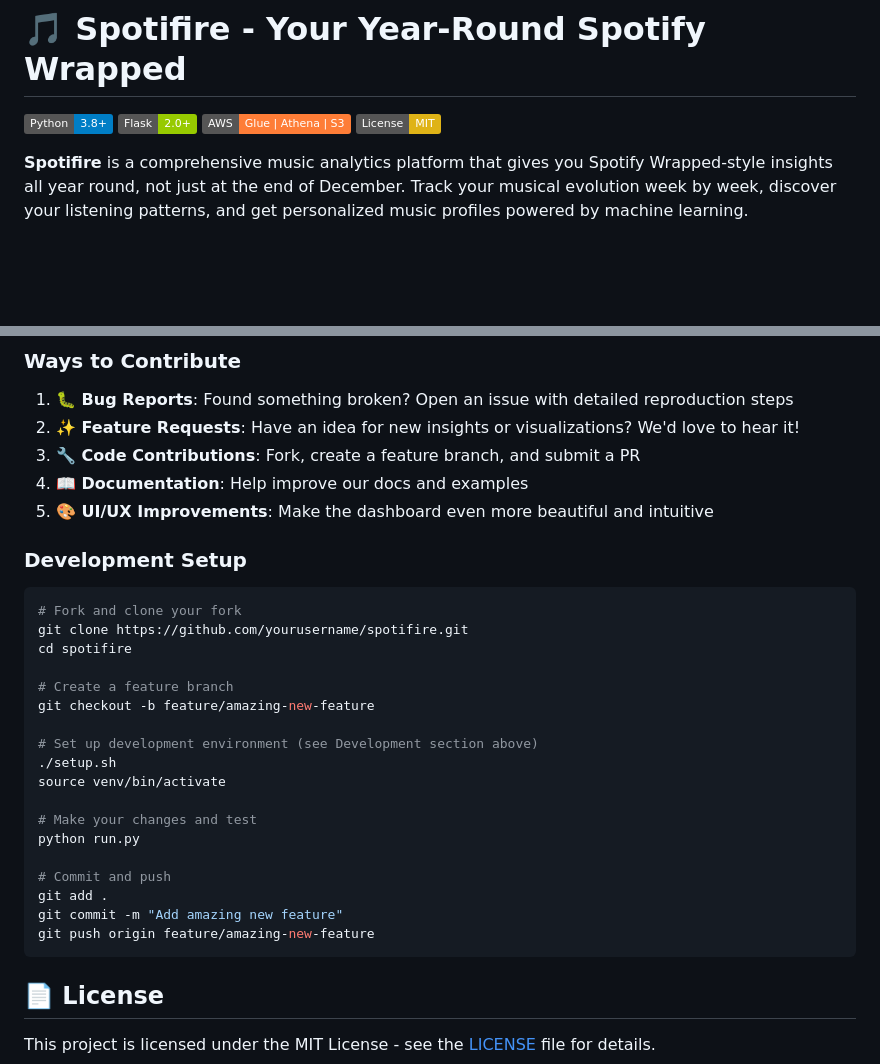
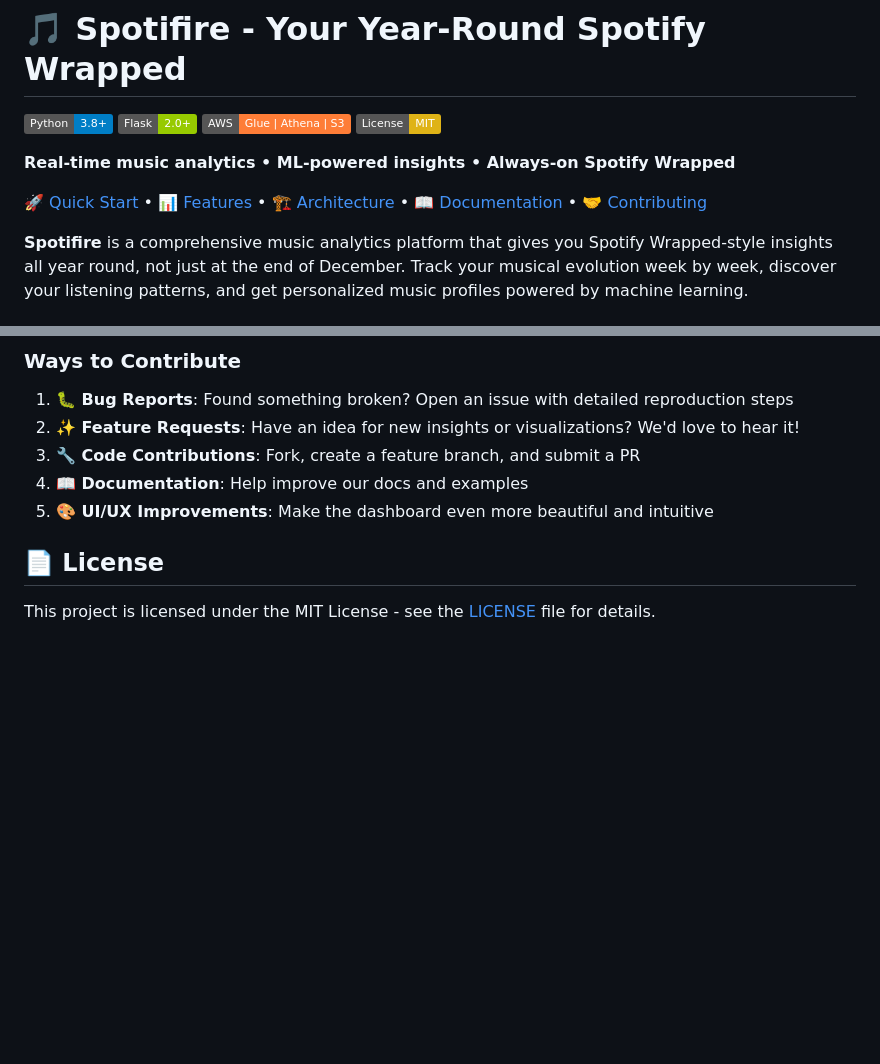
Before and after one commit to ROrodrigp/spotifire, a Markdown page: README.md, 2 parts joined by grey strips. Rendered like a GitHub page; badges without logos; blank space fills up the shorter version.

````diff
--- a/README.md
+++ b/README.md
@@ -4,6 +4,10 @@
 [![Flask](https://img.shields.io/badge/Flask-2.0+-green.svg)](https://flask.palletsprojects.com/)
 [![AWS](https://img.shields.io/badge/AWS-Glue%20%7C%20Athena%20%7C%20S3-orange.svg)](https://aws.amazon.com)
 [![License](https://img.shields.io/badge/License-MIT-yellow.svg)](LICENSE)
+
+**Real-time music analytics • ML-powered insights • Always-on Spotify Wrapped**
+
+[🚀 Quick Start](#-quick-start) • [📊 Features](#-features) • [🏗️ Architecture](#️-architecture) • [📖 Documentation](#-documentation) • [🤝 Contributing](#-contributing)
 
 **Spotifire** is a comprehensive music analytics platform that gives you Spotify Wrapped-style insights all year round, not just at the end of December. Track your musical evolution week by week, discover your listening patterns, and get personalized music profiles powered by machine learning.
 
@@ -323,28 +327,6 @@ We welcome contributions! Here's how you can help:
 4. **📖 Documentation**: Help improve our docs and examples
 5. **🎨 UI/UX Improvements**: Make the dashboard even more beautiful and intuitive
 
-### Development Setup
-
-```bash
-# Fork and clone your fork
-git clone https://github.com/yourusername/spotifire.git
-cd spotifire
-
-# Create a feature branch
-git checkout -b feature/amazing-new-feature
-
-# Set up development environment (see Development section above)
-./setup.sh
-source venv/bin/activate
-
-# Make your changes and test
-python run.py
-
-# Commit and push
-git add .
-git commit -m "Add amazing new feature"
-git push origin feature/amazing-new-feature
-```
 
 ## 📄 License
 
````
